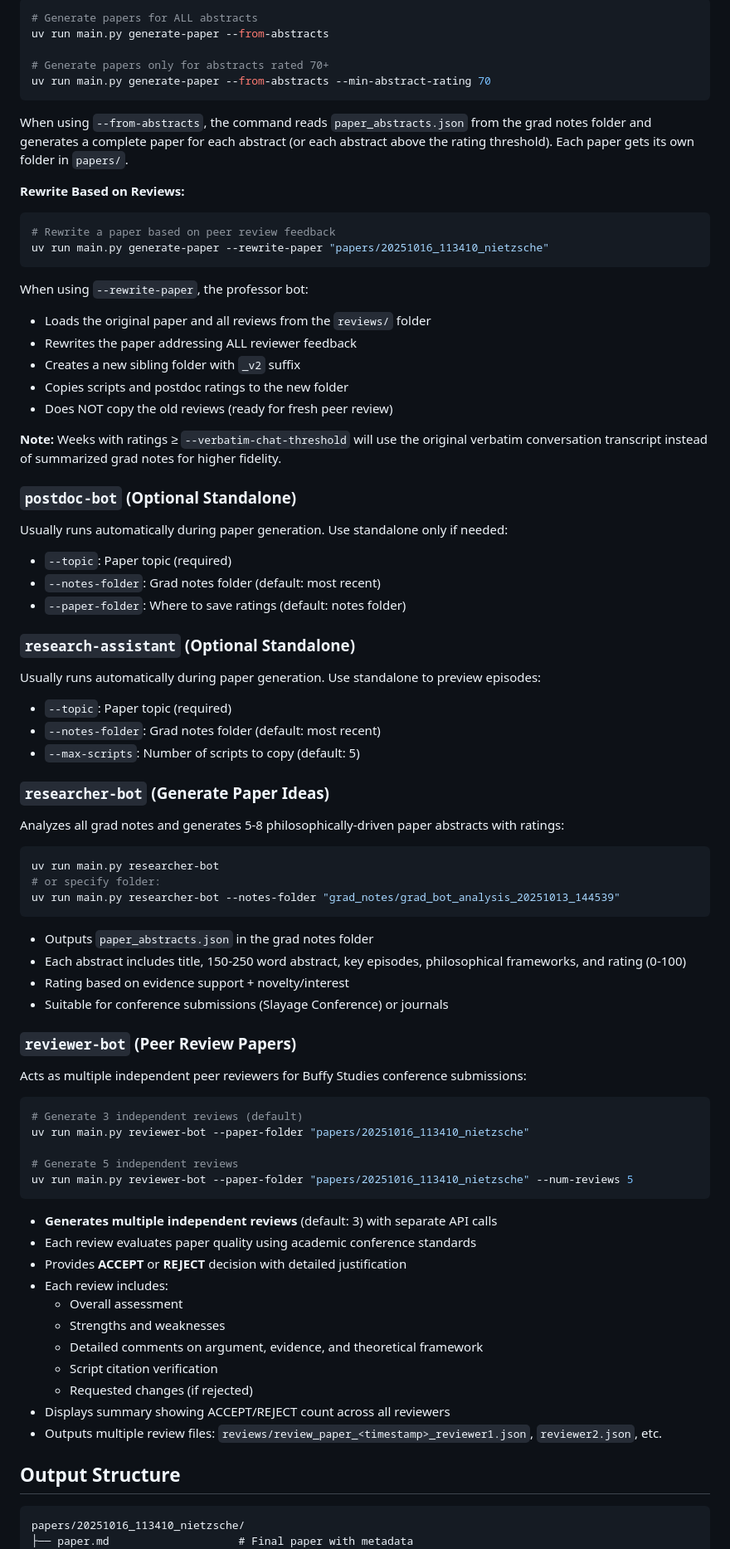
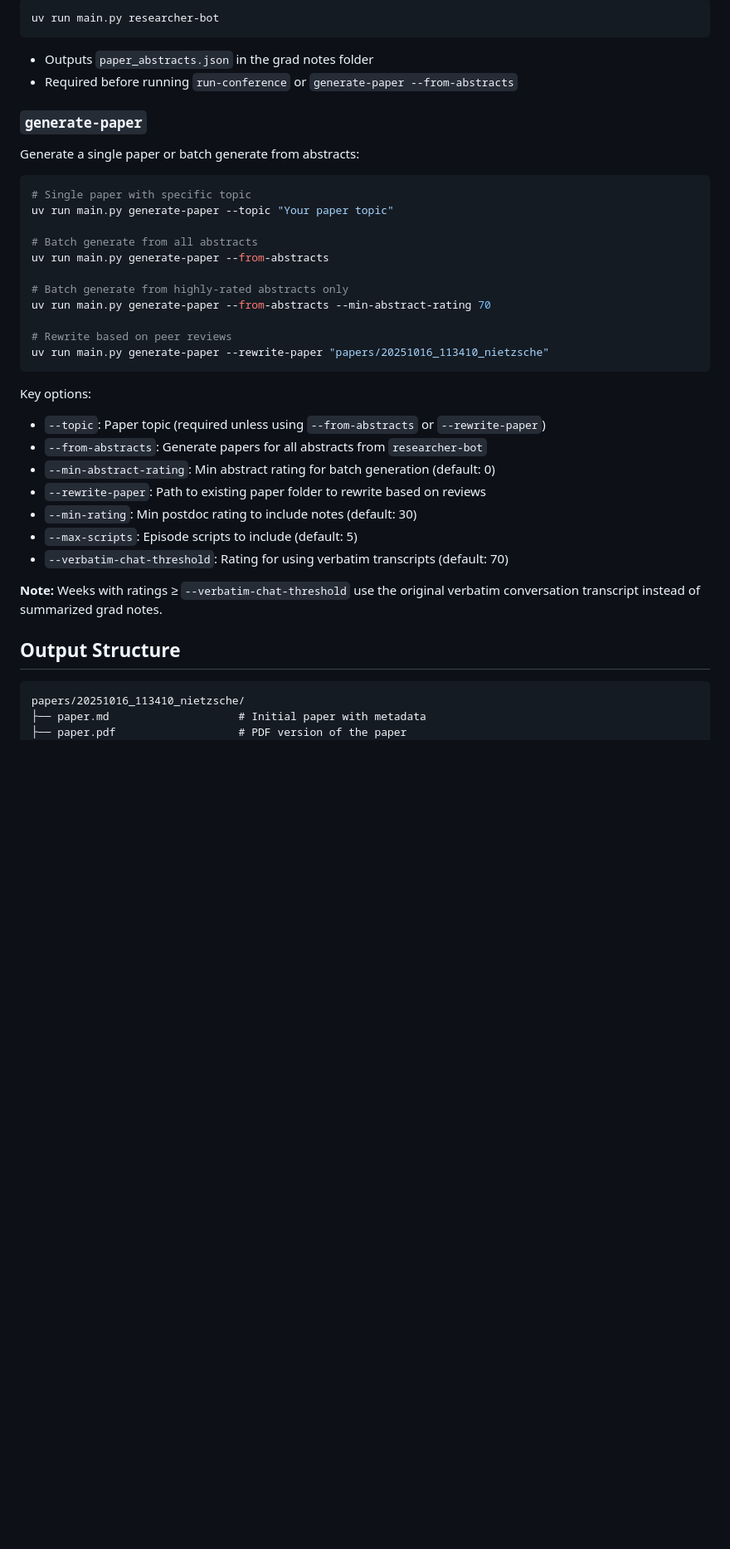
Before and after one commit to vritvo/buffy_bot, a Markdown page: README.md, the part around the change printed below. Shown: that part at 83% size. GitHub-like rendering; blank space fills up the shorter version.

Commit message:
update README for conference
Co-authored-by: Frederic Kettelhoit <kettelhoit@gmail.com>

````diff
--- a/README.md
+++ b/README.md
@@ -75,76 +77,40 @@ uv run main.py generate-paper \
 ```bash
-# Generate papers for ALL abstracts
+uv run main.py researcher-bot
+```
+- Outputs `paper_abstracts.json` in the grad notes folder
+- Required before running `run-conference` or `generate-paper --from-abstracts`
+
+### `generate-paper`
+Generate a single paper or batch generate from abstracts:
+```bash
+# Single paper with specific topic
+uv run main.py generate-paper --topic "Your paper topic"
+
+# Batch generate from all abstracts
 uv run main.py generate-paper --from-abstracts
 
-# Generate papers only for abstracts rated 70+
+# Batch generate from highly-rated abstracts only
 uv run main.py generate-paper --from-abstracts --min-abstract-rating 70
-```
 
-When using `--from-abstracts`, the command reads `paper_abstracts.json` from the grad notes folder and generates a complete paper for each abstract (or each abstract above the rating threshold). Each paper gets its own folder in `papers/`.
-
-**Rewrite Based on Reviews:**
-```bash
-# Rewrite a paper based on peer review feedback
+# Rewrite based on peer reviews
 uv run main.py generate-paper --rewrite-paper "papers/20251016_113410_nietzsche"
 ```
 
-When using `--rewrite-paper`, the professor bot:
-- Loads the original paper and all reviews from the `reviews/` folder
-- Rewrites the paper addressing ALL reviewer feedback
-- Creates a new sibling folder with `_v2` suffix
-- Copies scripts and postdoc ratings to the new folder
-- Does NOT copy the old reviews (ready for fresh peer review)
+Key options:
+- `--topic`: Paper topic (required unless using `--from-abstracts` or `--rewrite-paper`)
+- `--from-abstracts`: Generate papers for all abstracts from `researcher-bot`
+- `--min-abstract-rating`: Min abstract rating for batch generation (default: 0)
+- `--rewrite-paper`: Path to existing paper folder to rewrite based on reviews
+- `--min-rating`: Min postdoc rating to include notes (default: 30)
+- `--max-scripts`: Episode scripts to include (default: 5)
+- `--verbatim-chat-threshold`: Rating for using verbatim transcripts (default: 70)
 
-**Note:** Weeks with ratings ≥ `--verbatim-chat-threshold` will use the original verbatim conversation transcript instead of summarized grad notes for higher fidelity.
-
-### `postdoc-bot` (Optional Standalone)
-Usually runs automatically during paper generation. Use standalone only if needed:
-- `--topic`: Paper topic (required)
-- `--notes-folder`: Grad notes folder (default: most recent)
-- `--paper-folder`: Where to save ratings (default: notes folder)
-
-### `research-assistant` (Optional Standalone)
-Usually runs automatically during paper generation. Use standalone to preview episodes:
-- `--topic`: Paper topic (required)
-- `--notes-folder`: Grad notes folder (default: most recent)
-- `--max-scripts`: Number of scripts to copy (default: 5)
-
-### `researcher-bot` (Generate Paper Ideas)
-Analyzes all grad notes and generates 5-8 philosophically-driven paper abstracts with ratings:
-```bash
-uv run main.py researcher-bot
-# or specify folder:
-uv run main.py researcher-bot --notes-folder "grad_notes/grad_bot_analysis_20251013_144539"
-```
-- Outputs `paper_abstracts.json` in the grad notes folder
-- Each abstract includes title, 150-250 word abstract, key episodes, philosophical frameworks, and rating (0-100)
-- Rating based on evidence support + novelty/interest
-- Suitable for conference submissions (Slayage Conference) or journals
-
-### `reviewer-bot` (Peer Review Papers)
-Acts as multiple independent peer reviewers for Buffy Studies conference submissions:
-```bash
-# Generate 3 independent reviews (default)
-uv run main.py reviewer-bot --paper-folder "papers/20251016_113410_nietzsche"
-
-# Generate 5 independent reviews
-uv run main.py reviewer-bot --paper-folder "papers/20251016_113410_nietzsche" --num-reviews 5
-```
-- **Generates multiple independent reviews** (default: 3) with separate API calls
-- Each review evaluates paper quality using academic conference standards
-- Provides **ACCEPT** or **REJECT** decision with detailed justification
-- Each review includes:
-  - Overall assessment
-  - Strengths and weaknesses
-  - Detailed comments on argument, evidence, and theoretical framework
-  - Script citation verification
-  - Requested changes (if rejected)
-- Displays summary showing ACCEPT/REJECT count across all reviewers
-- Outputs multiple review files: `reviews/review_paper_<timestamp>_reviewer1.json`, `reviewer2.json`, etc.
+**Note:** Weeks with ratings ≥ `--verbatim-chat-threshold` use the original verbatim conversation transcript instead of summarized grad notes.
 
 ## Output Structure
 
 ```
 papers/20251016_113410_nietzsche/
-├── paper.md                    # Final paper with metadata
+├── paper.md                    # Initial paper with metadata
+├── paper.pdf                   # PDF version of the paper
 ├── postdoc_ratings.json        # Relevance ratings (0-100)
````
Also changed, not shown: other parts of README.md (+64 -50 lines).
